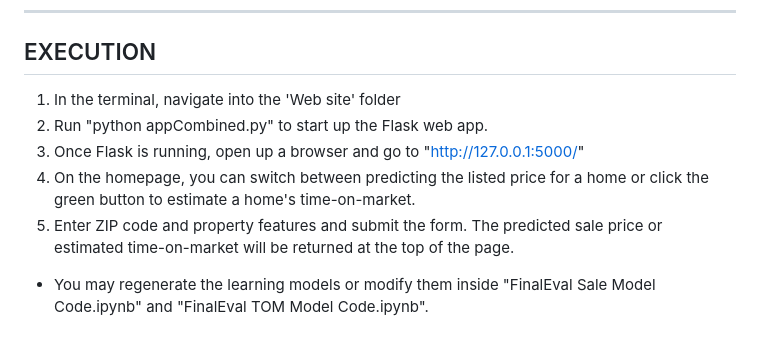
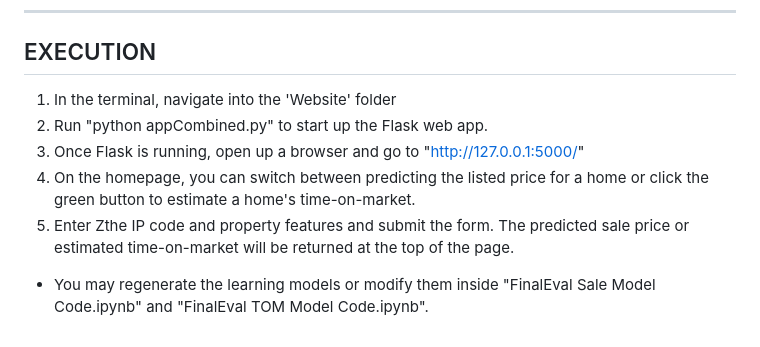
Before and after one commit to abenloss007/House_Price_Prediction, a Markdown page: README.md, the part around one of its changes. GitHub-like rendering.

```diff
--- a/README.md
+++ b/README.md
@@ -44,9 +50,9 @@ INSTALLATION
 ------------------------
 EXECUTION
 ------------------------
-1. In the terminal, navigate into the 'Web site' folder
+1. In the terminal, navigate into the 'Website' folder
 2. Run "python appCombined.py" to start up the Flask web app.
 3. Once Flask is running, open up a browser and go to "http://127.0.0.1:5000/"
 4. On the homepage, you can switch between predicting the listed price for a home or click the green button to estimate a home's time-on-market.
-5. Enter ZIP code and property features and submit the form. The predicted sale price or estimated time-on-market will be returned at the top of the page.
+5. Enter Zthe IP code and property features and submit the form. The predicted sale price or estimated time-on-market will be returned at the top of the page.
 - You may regenerate the learning models or modify them inside "FinalEval Sale Model Code.ipynb" and "FinalEval TOM Model Code.ipynb".
```
Also changed, not shown: other parts of README.md (+18 -12 lines).
